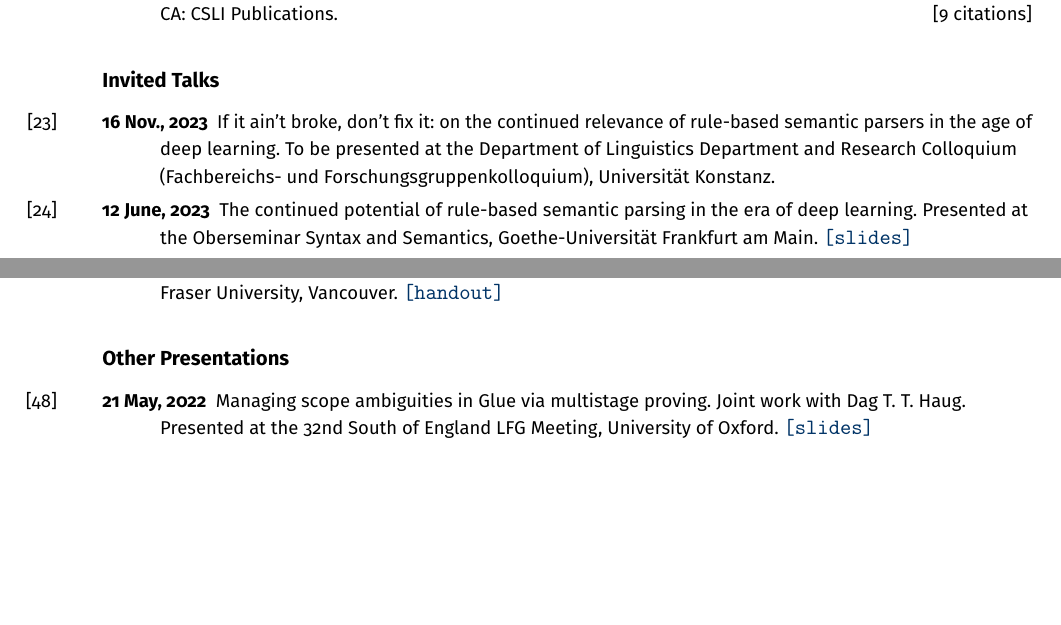
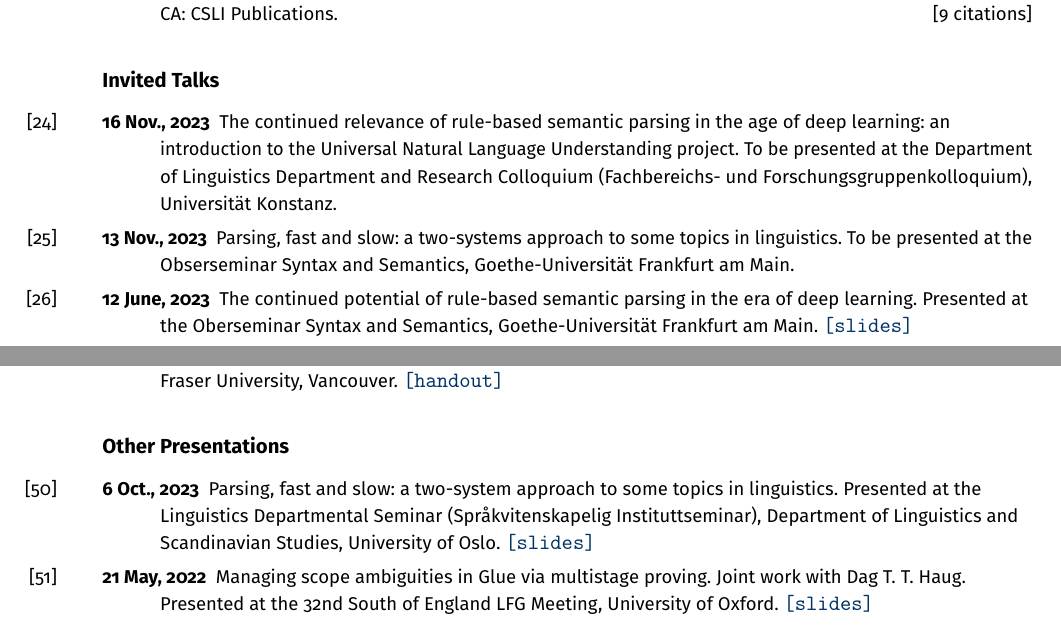
Before and after one commit to findlayjy/cv, a LaTeX CV (findlay-cv.tex): two parts of pages 8 and 10 of 10, joined at a grey line, cut so that both start at the same text, the shorter picture padded with empty space. Compiled offline with pdfLaTeX.

Commit message:
Various updates: fixed title of Konstanz talk; added GU talk; added MPhil thesis; etc.

```diff
--- a/findlay-cv.tex
+++ b/findlay-cv.tex
@@ -950,11 +956,15 @@ excluded.
 
 \subsection*{Invited Talks}
 
-\Reff*{konstanz-colloquium-2023}{16 Nov., 2023}{If it ain't broke, don't fix it:
-  on the continued relevance of rule-based semantic parsers in the age of deep
-  learning. To be presented at the Department of Linguistics Department and
-  Research Colloquium (Fachbereichs- und Forschungsgruppenkolloquium),
-  Universit\"{a}t Konstanz.}
+\Reff*{konstanz-colloquium-2023}{16 Nov., 2023}{The continued relevance of
+  rule-based semantic parsing in the age of deep learning: an introduction to
+  the Universal Natural Language Understanding project. To be presented at the
+  Department of Linguistics Department and Research Colloquium (Fachbereichs-
+  und Forschungsgruppenkolloquium), Universit\"{a}t Konstanz.}
+
+\Reff*{frankfurt-obserseminar-parsing}{13 Nov., 2023}{Parsing, fast and slow: a
+  two-systems approach to some topics in linguistics. To be presented at the
+  Obserseminar Syntax and Semantics, Goethe-Universit\"{a}t Frankfurt am Main.}
 
 \Reff*{frankfurt-oberseminar-2023}{12 June, 2023}{The continued potential of
   rule-based semantic parsing in the era of deep learning. Presented at the
@@ -1086,6 +1095,12 @@ excluded.
 
 \subsection*{Other Presentations}
 
+\Reff*{iln-seminar-oct-23}{6 Oct., 2023}{Parsing, fast and slow: a two-system
+  approach to some topics in linguistics. Presented at the Linguistics
+  Departmental Seminar (Spr\aa kvitenskapelig Instituttseminar), Department of
+  Linguistics and Scandinavian Studies, University of Oslo.
+  \slides{2023-10-06-iln-departmental-seminar-slides.pdf}}
+
 \Reff*{selfg32}{21 May, 2022}{Managing scope ambiguities in Glue via multistage
   proving. Joint work with Dag T. T. Haug. Presented at the 32nd South of
   England LFG Meeting, University of Oxford.
```
Also changed, not shown: findlay-cv.pdf, findlay-cv.tex (9 more changed lines).
